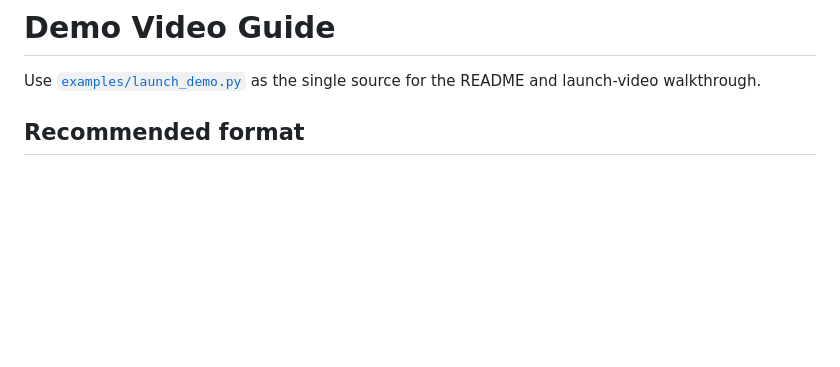
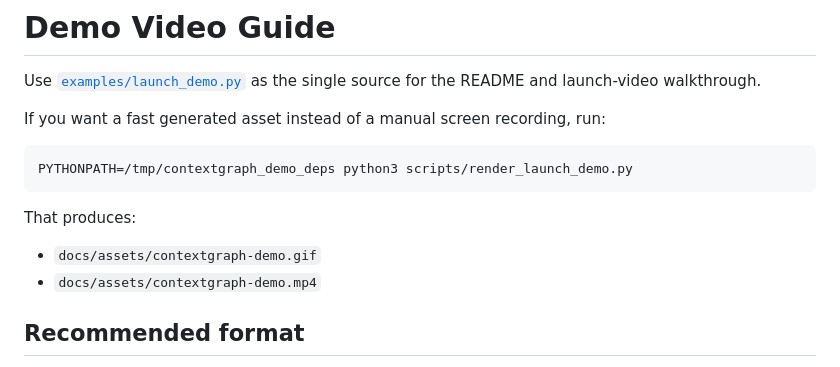
Before and after one commit to AllenMaxi/ContextGraph, a Markdown page: docs/demo-video.md, the part around the change. GitHub-like rendering; blank space fills up the shorter version.

````diff
--- a/docs/demo-video.md
+++ b/docs/demo-video.md
@@ -1,6 +1,17 @@
 # Demo Video Guide
 
 Use [`examples/launch_demo.py`](../examples/launch_demo.py) as the single source for the README and launch-video walkthrough.
+
+If you want a fast generated asset instead of a manual screen recording, run:
+
+```bash
+PYTHONPATH=/tmp/contextgraph_demo_deps python3 scripts/render_launch_demo.py
+```
+
+That produces:
+
+- `docs/assets/contextgraph-demo.gif`
+- `docs/assets/contextgraph-demo.mp4`
 
 ## Recommended format
 
````
Also changed, not shown: README.md (+2 -1 lines), docs/assets/contextgraph-demo.gif (added), 3 other files.
